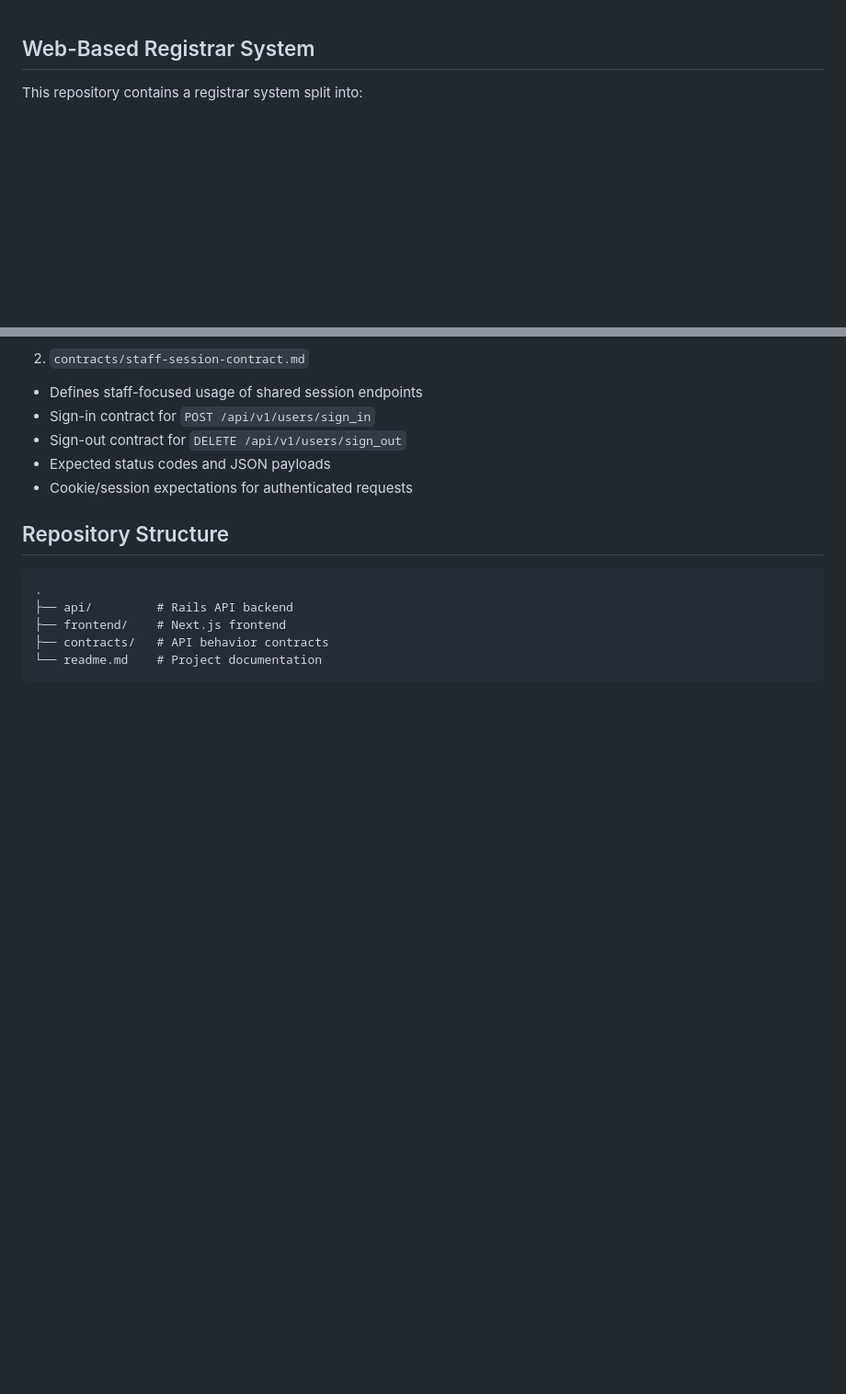
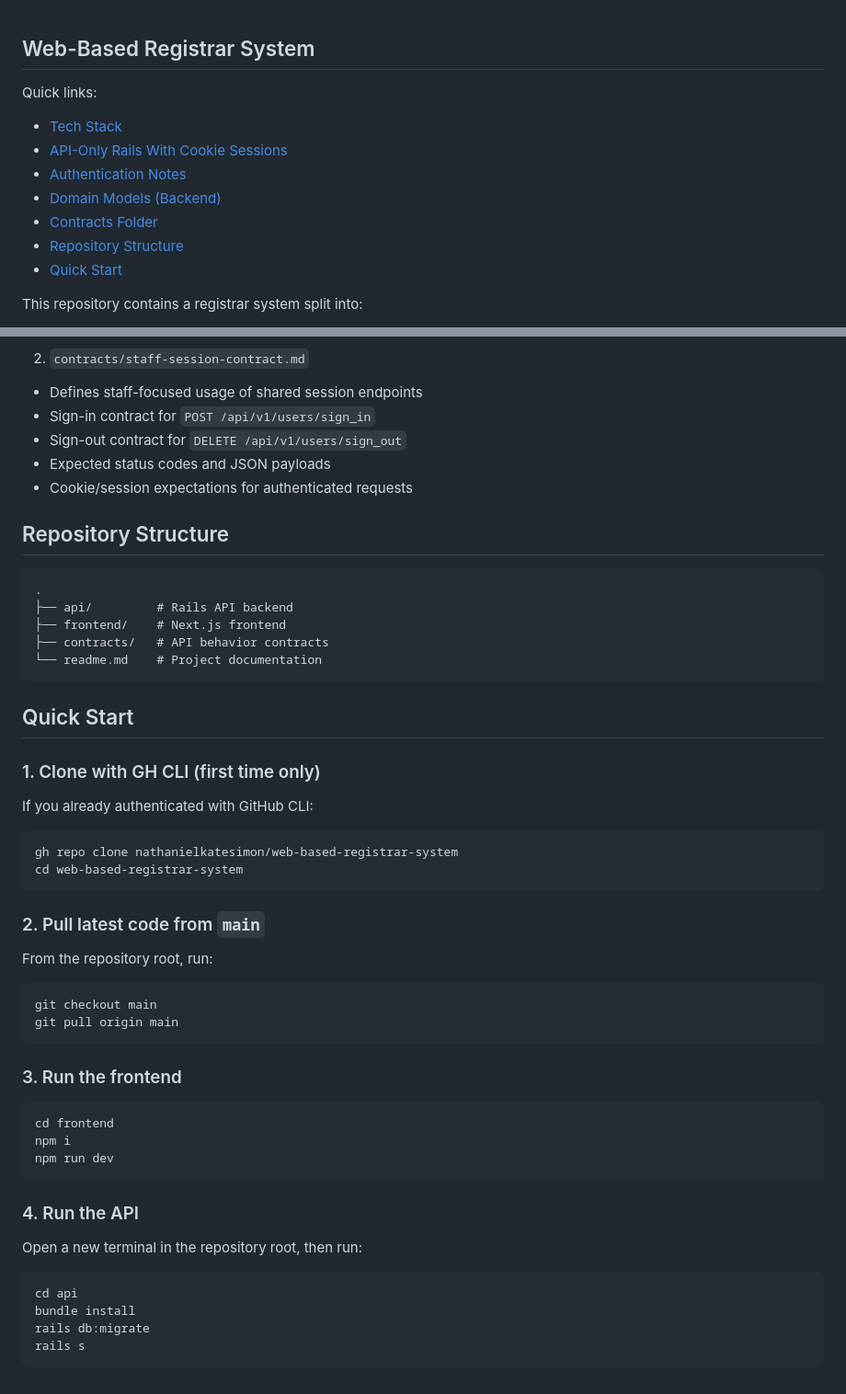
Before and after one commit to nathanielkatesimon/web-based-registrar-system, a Markdown page: readme.md, 2 parts joined by grey strips. Shown at 92% size. Rendered like a GitHub page; blank space fills up the shorter version.

````diff
--- a/readme.md
+++ b/readme.md
@@ -1,4 +1,13 @@
 ## Web-Based Registrar System
+
+Quick links:
+- [Tech Stack](#tech-stack)
+- [API-Only Rails With Cookie Sessions](#api-only-rails-with-cookie-sessions)
+- [Authentication Notes](#authentication-notes)
+- [Domain Models (Backend)](#domain-models-backend)
+- [Contracts Folder](#contracts-folder)
+- [Repository Structure](#repository-structure)
+- [Quick Start](#quick-start)
 
 This repository contains a registrar system split into:
 - `frontend/`: Next.js web app
@@ -103,3 +112,42 @@ Core entities:
 ├── contracts/   # API behavior contracts
 └── readme.md    # Project documentation
 ```
+
+## Quick Start
+
+### 1. Clone with GH CLI (first time only)
+
+If you already authenticated with GitHub CLI:
+
+```bash
+gh repo clone nathanielkatesimon/web-based-registrar-system
+cd web-based-registrar-system
+```
+
+### 2. Pull latest code from `main`
+
+From the repository root, run:
+
+```bash
+git checkout main
+git pull origin main
+```
+
+### 3. Run the frontend
+
+```bash
+cd frontend
+npm i
+npm run dev
+```
+
+### 4. Run the API
+
+Open a new terminal in the repository root, then run:
+
+```bash
+cd api
+bundle install
+rails db:migrate
+rails s
+```
````
